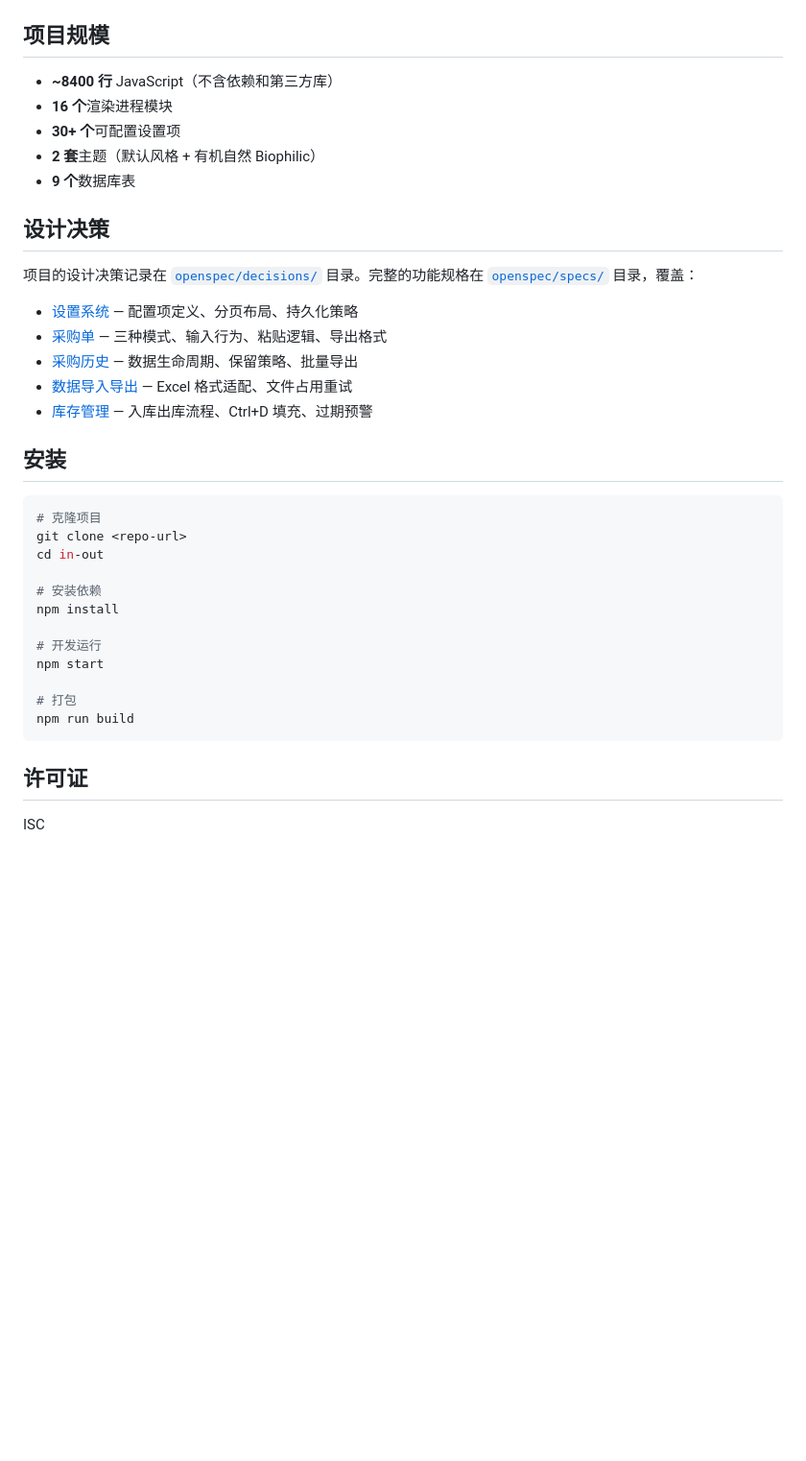
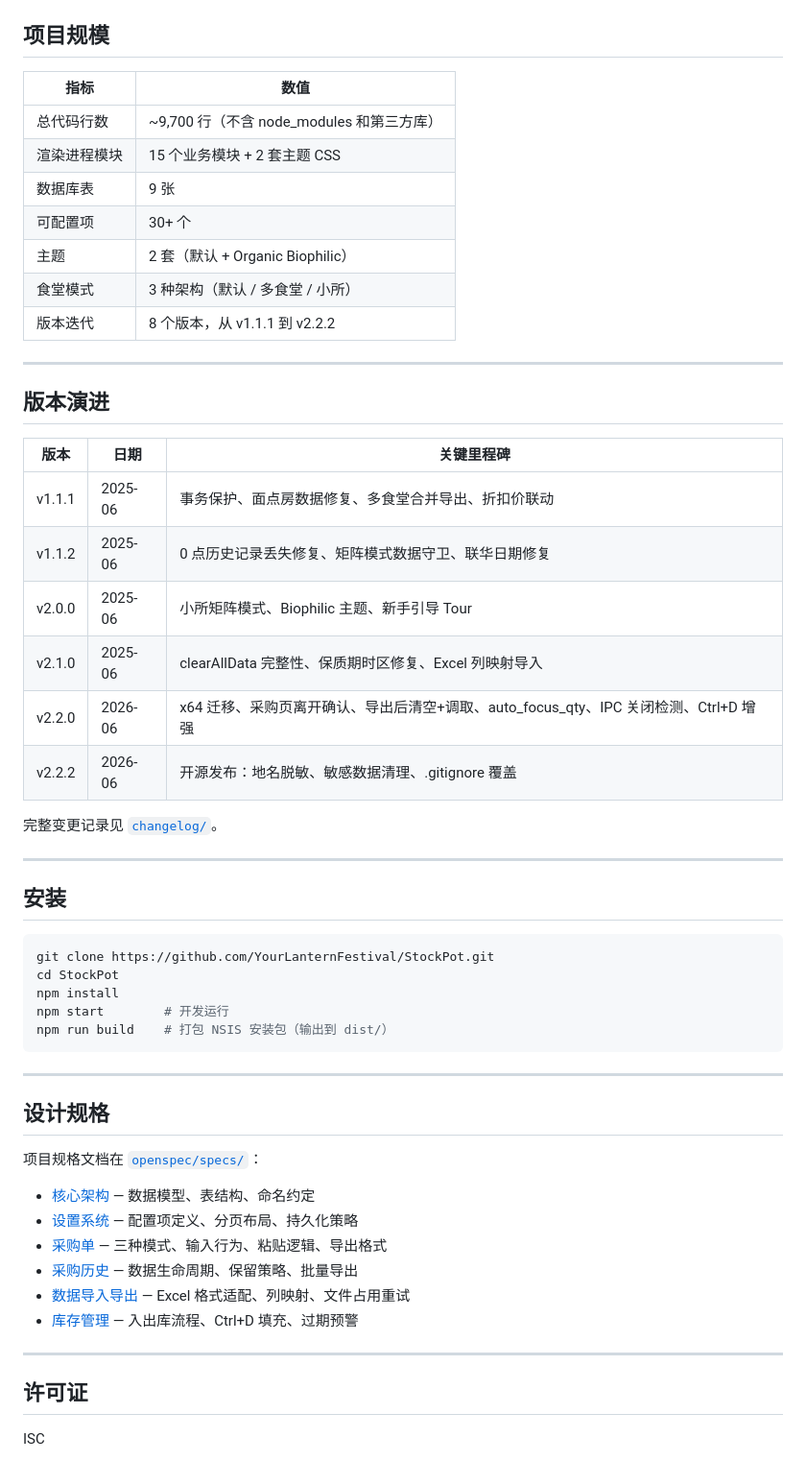
Before and after one commit to YourLanternFestival/StockPot, a Markdown page: README.md, the part around one of its changes. Shown at 96% size. GitHub-like rendering; blank space fills up the shorter version.

````diff
--- a/README.md
+++ b/README.md
@@ -122,38 +179,57 @@ main.js (主进程)
 
 ## 项目规模
 
-- **~8400 行** JavaScript（不含依赖和第三方库）
-- **16 个**渲染进程模块
-- **30+ 个**可配置设置项
-- **2 套**主题（默认风格 + 有机自然 Biophilic）
-- **9 个**数据库表
+| 指标 | 数值 |
+|------|------|
+| 总代码行数 | ~9,700 行（不含 node_modules 和第三方库） |
+| 渲染进程模块 | 15 个业务模块 + 2 套主题 CSS |
+| 数据库表 | 9 张 |
+| 可配置项 | 30+ 个 |
+| 主题 | 2 套（默认 + Organic Biophilic） |
+| 食堂模式 | 3 种架构（默认 / 多食堂 / 小所） |
+| 版本迭代 | 8 个版本，从 v1.1.1 到 v2.2.2 |
 
-## 设计决策
+---
 
-项目的设计决策记录在 [`openspec/decisions/`](openspec/decisions/) 目录。完整的功能规格在 [`openspec/specs/`](openspec/specs/) 目录，覆盖：
+## 版本演进
 
-- [设置系统](openspec/specs/settings/spec.md) — 配置项定义、分页布局、持久化策略
-- [采购单](openspec/specs/purchase/spec.md) — 三种模式、输入行为、粘贴逻辑、导出格式
-- [采购历史](openspec/specs/purchase-history/spec.md) — 数据生命周期、保留策略、批量导出
-- [数据导入导出](openspec/specs/data-io/spec.md) — Excel 格式适配、文件占用重试
-- [库存管理](openspec/specs/inventory/spec.md) — 入库出库流程、Ctrl+D 填充、过期预警
+| 版本 | 日期 | 关键里程碑 |
+|------|------|-----------|
+| v1.1.1 | 2025-06 | 事务保护、面点房数据修复、多食堂合并导出、折扣价联动 |
+| v1.1.2 | 2025-06 | 0 点历史记录丢失修复、矩阵模式数据守卫、联华日期修复 |
+| v2.0.0 | 2025-06 | 小所矩阵模式、Biophilic 主题、新手引导 Tour |
+| v2.1.0 | 2025-06 | clearAllData 完整性、保质期时区修复、Excel 列映射导入 |
+| v2.2.0 | 2026-06 | x64 迁移、采购页离开确认、导出后清空+调取、auto_focus_qty、IPC 关闭检测、Ctrl+D 增强 |
+| v2.2.2 | 2026-06 | 开源发布：地名脱敏、敏感数据清理、.gitignore 覆盖 |
+
+完整变更记录见 [`changelog/`](changelog/)。
+
+---
 
 ## 安装
 
 ```bash
-# 克隆项目
-git clone <repo-url>
-cd in-out
+git clone https://github.com/YourLanternFestival/StockPot.git
+cd StockPot
+npm install
+npm start        # 开发运行
+npm run build    # 打包 NSIS 安装包（输出到 dist/）
+```
 
-# 安装依赖
-npm install
+---
 
-# 开发运行
-npm start
+## 设计规格
 
-# 打包
-npm run build
-```
+项目规格文档在 [`openspec/specs/`](openspec/specs/)：
+
+- [核心架构](openspec/specs/core/spec.md) — 数据模型、表结构、命名约定
+- [设置系统](openspec/specs/settings/spec.md) — 配置项定义、分页布局、持久化策略
+- [采购单](openspec/specs/purchase/spec.md) — 三种模式、输入行为、粘贴逻辑、导出格式
+- [采购历史](openspec/specs/purchase-history/spec.md) — 数据生命周期、保留策略、批量导出
+- [数据导入导出](openspec/specs/data-io/spec.md) — Excel 格式适配、列映射、文件占用重试
+- [库存管理](openspec/specs/inventory/spec.md) — 入出库流程、Ctrl+D 填充、过期预警
+
+---
 
 ## 许可证
 
````
Also changed, not shown: other parts of README.md (+137 -80 lines).
